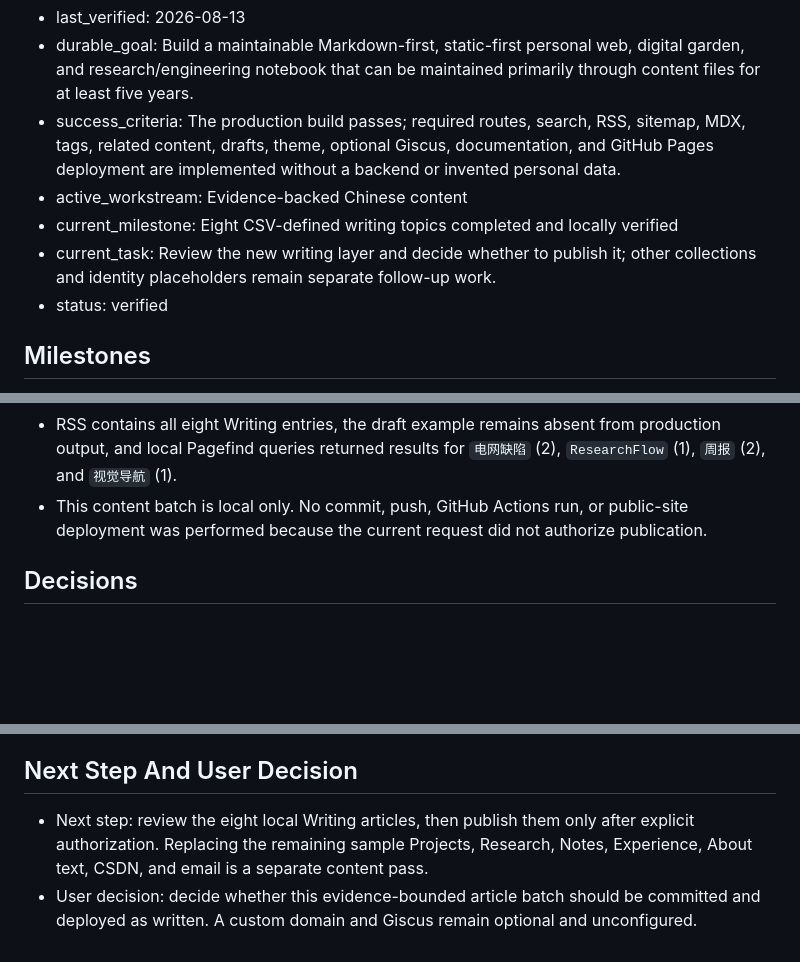
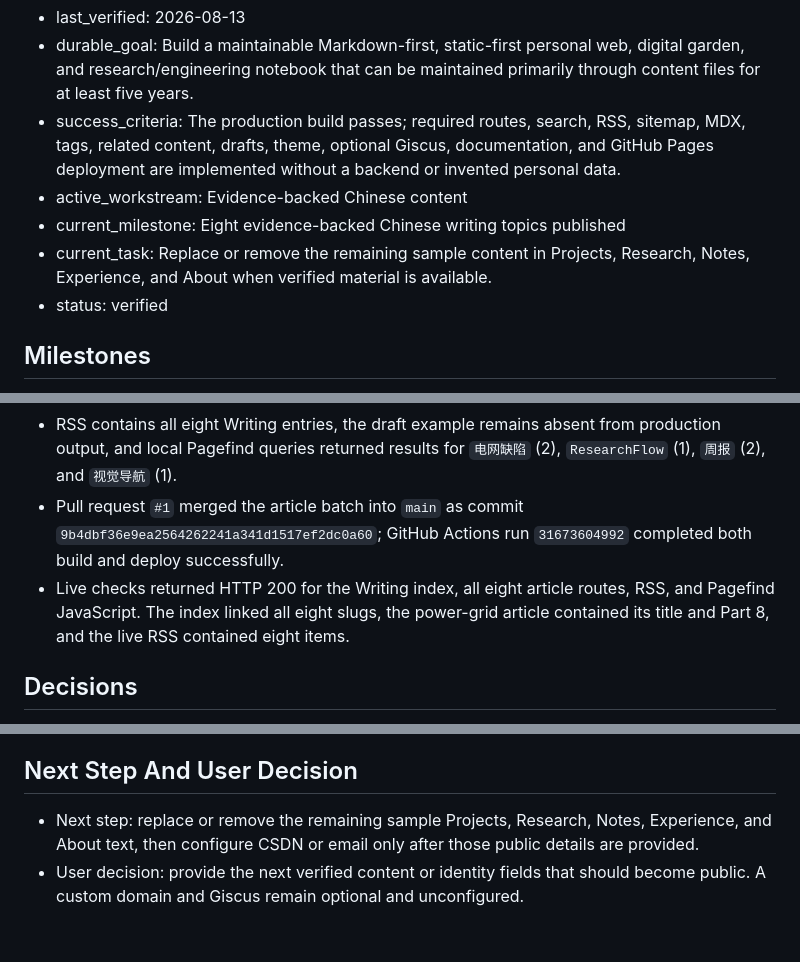
Before and after one commit to SwanChann/SwanChann.github.io, a Markdown page: PROJECT_STATE.md, 3 parts joined by grey strips. Drawn GitHub-style; blank space fills up the shorter version.

Commit message:
Record verified article deployment
Records the successful Pages deployment and live verification for the eight article topics.

```diff
--- a/PROJECT_STATE.md
+++ b/PROJECT_STATE.md
@@ -4,8 +4,8 @@
 - durable_goal: Build a maintainable Markdown-first, static-first personal web, digital garden, and research/engineering notebook that can be maintained primarily through content files for at least five years.
 - success_criteria: The production build passes; required routes, search, RSS, sitemap, MDX, tags, related content, drafts, theme, optional Giscus, documentation, and GitHub Pages deployment are implemented without a backend or invented personal data.
 - active_workstream: Evidence-backed Chinese content
-- current_milestone: Eight CSV-defined writing topics completed and locally verified
-- current_task: Review the new writing layer and decide whether to publish it; other collections and identity placeholders remain separate follow-up work.
+- current_milestone: Eight evidence-backed Chinese writing topics published
+- current_task: Replace or remove the remaining sample content in Projects, Research, Notes, Experience, and About when verified material is available.
 - status: verified
 
 ## Milestones
@@ -52,7 +52,8 @@
 - The task CSV is a user-provided untracked source file and remains untouched. The articles do not expose its private Notion URLs or unnecessary personal administrative details.
 - After the content change, `npm run check` completed with 0 errors, 0 warnings, and 0 hints. `npm run build` generated 60 pages; Pagefind indexed 14 public content pages in one `zh-cn` index.
 - RSS contains all eight Writing entries, the draft example remains absent from production output, and local Pagefind queries returned results for `电网缺陷` (2), `ResearchFlow` (1), `周报` (2), and `视觉导航` (1).
-- This content batch is local only. No commit, push, GitHub Actions run, or public-site deployment was performed because the current request did not authorize publication.
+- Pull request `#1` merged the article batch into `main` as commit `9b4dbf36e9ea2564262241a341d1517ef2dc0a60`; GitHub Actions run `31673604992` completed both build and deploy successfully.
+- Live checks returned HTTP 200 for the Writing index, all eight article routes, RSS, and Pagefind JavaScript. The index linked all eight slugs, the power-grid article contained its title and Part 8, and the live RSS contained eight items.
 
 ## Decisions
 
@@ -78,5 +79,5 @@
 
 ## Next Step And User Decision
 
-- Next step: review the eight local Writing articles, then publish them only after explicit authorization. Replacing the remaining sample Projects, Research, Notes, Experience, About text, CSDN, and email is a separate content pass.
-- User decision: decide whether this evidence-bounded article batch should be committed and deployed as written. A custom domain and Giscus remain optional and unconfigured.
+- Next step: replace or remove the remaining sample Projects, Research, Notes, Experience, and About text, then configure CSDN or email only after those public details are provided.
+- User decision: provide the next verified content or identity fields that should become public. A custom domain and Giscus remain optional and unconfigured.
```
Also changed, not shown: other parts of PROJECT_STATE.md (+1 -1 lines).
